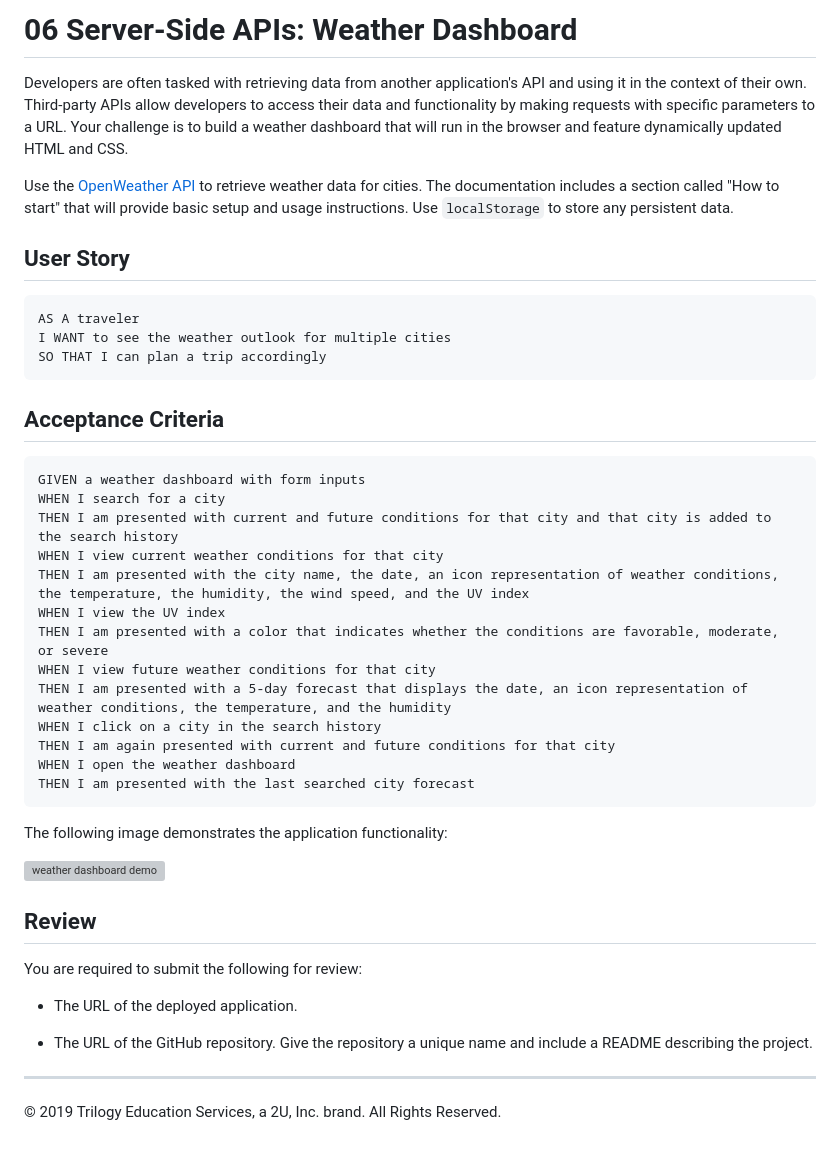
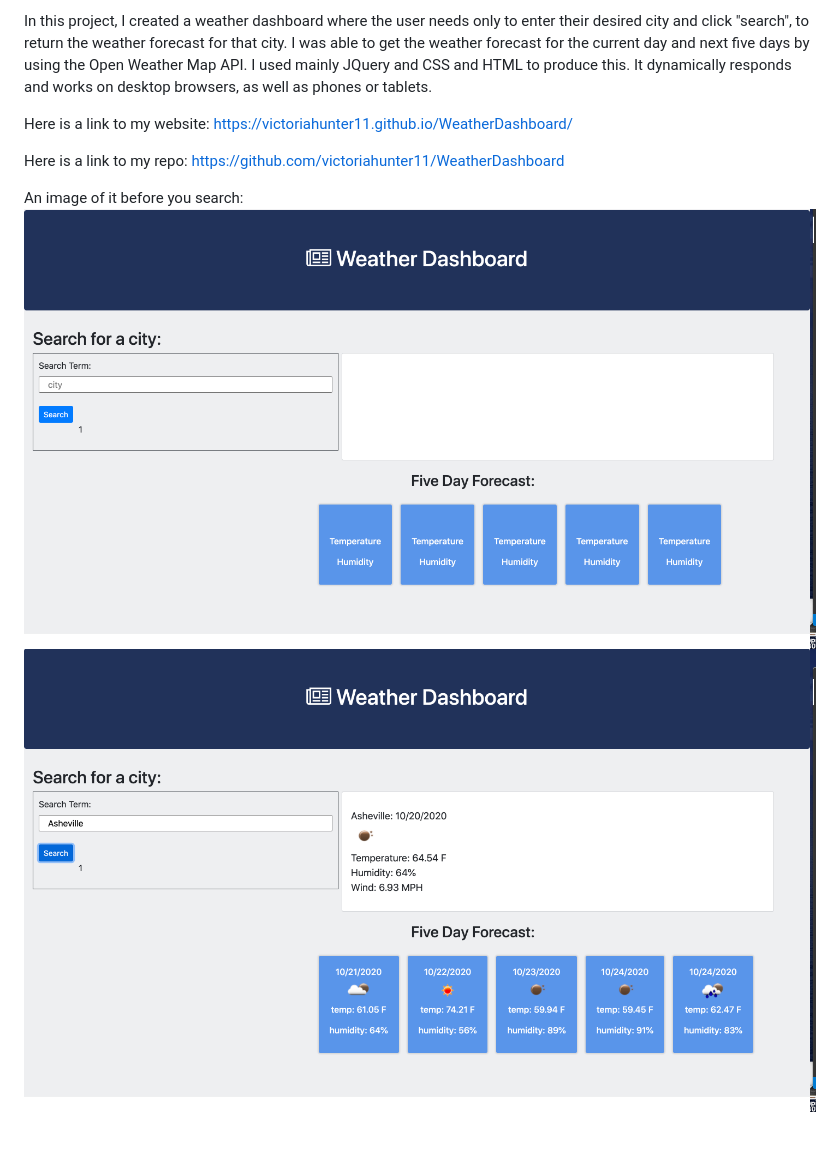
Before and after one commit to victoriahunter11/WeatherDashboard, a Markdown page: README.md, the part around the change. Rendered like a GitHub page; pictures changed too: ashevilleSearch.png (added), blankWeather.png (added); grey boxes are pictures that could not be loaded.

Commit message:
updated readme with pics

````diff
--- a/README.md
+++ b/README.md
@@ -1,46 +1,10 @@
-# 06 Server-Side APIs: Weather Dashboard
+In this project, I created a weather dashboard where the user needs only to enter their desired city and click "search", to return the weather forecast for that city. I was able to get the weather forecast for the current day and next five days by using the Open Weather Map API. I used mainly JQuery and CSS and HTML to produce this. It dynamically responds and works on desktop browsers, as well as phones or tablets.
 
-Developers are often tasked with retrieving data from another application's API and using it in the context of their own. Third-party APIs allow developers to access their data and functionality by making requests with specific parameters to a URL. Your challenge is to build a weather dashboard that will run in the browser and feature dynamically updated HTML and CSS.
 
-Use the [OpenWeather API](https://openweathermap.org/api) to retrieve weather data for cities. The documentation includes a section called "How to start" that will provide basic setup and usage instructions. Use `localStorage` to store any persistent data.
+Here is a link to my website: https://victoriahunter11.github.io/WeatherDashboard/
 
-## User Story
+Here is a link to my repo: https://github.com/victoriahunter11/WeatherDashboard
 
-```
-AS A traveler
-I WANT to see the weather outlook for multiple cities
-SO THAT I can plan a trip accordingly
-```
-
-## Acceptance Criteria
-
-```
-GIVEN a weather dashboard with form inputs
-WHEN I search for a city
-THEN I am presented with current and future conditions for that city and that city is added to the search history
-WHEN I view current weather conditions for that city
-THEN I am presented with the city name, the date, an icon representation of weather conditions, the temperature, the humidity, the wind speed, and the UV index
-WHEN I view the UV index
-THEN I am presented with a color that indicates whether the conditions are favorable, moderate, or severe
-WHEN I view future weather conditions for that city
-THEN I am presented with a 5-day forecast that displays the date, an icon representation of weather conditions, the temperature, and the humidity
-WHEN I click on a city in the search history
-THEN I am again presented with current and future conditions for that city
-WHEN I open the weather dashboard
-THEN I am presented with the last searched city forecast
-```
-
-The following image demonstrates the application functionality:
-
-![weather dashboard demo](./Assets/06-server-side-apis-homework-demo.png)
-
-## Review
-
-You are required to submit the following for review:
-
-* The URL of the deployed application.
-
-* The URL of the GitHub repository. Give the repository a unique name and include a README describing the project.
-
-- - -
-© 2019 Trilogy Education Services, a 2U, Inc. brand. All Rights Reserved.
+An image of it before you search:
+![blankWeather](blankWeather.png)
+![ashevilleSearch](ashevilleSearch.png)
````
Also changed, not shown: 1 other file.
